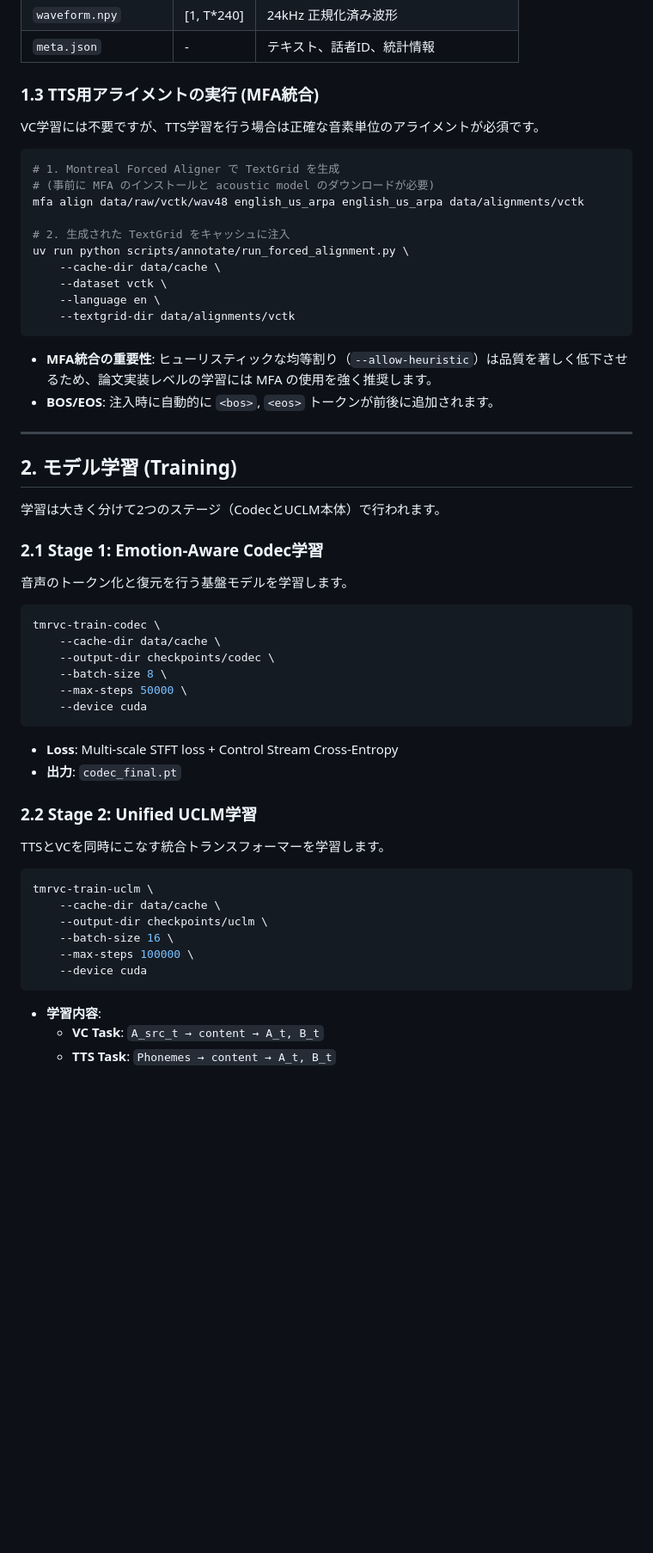
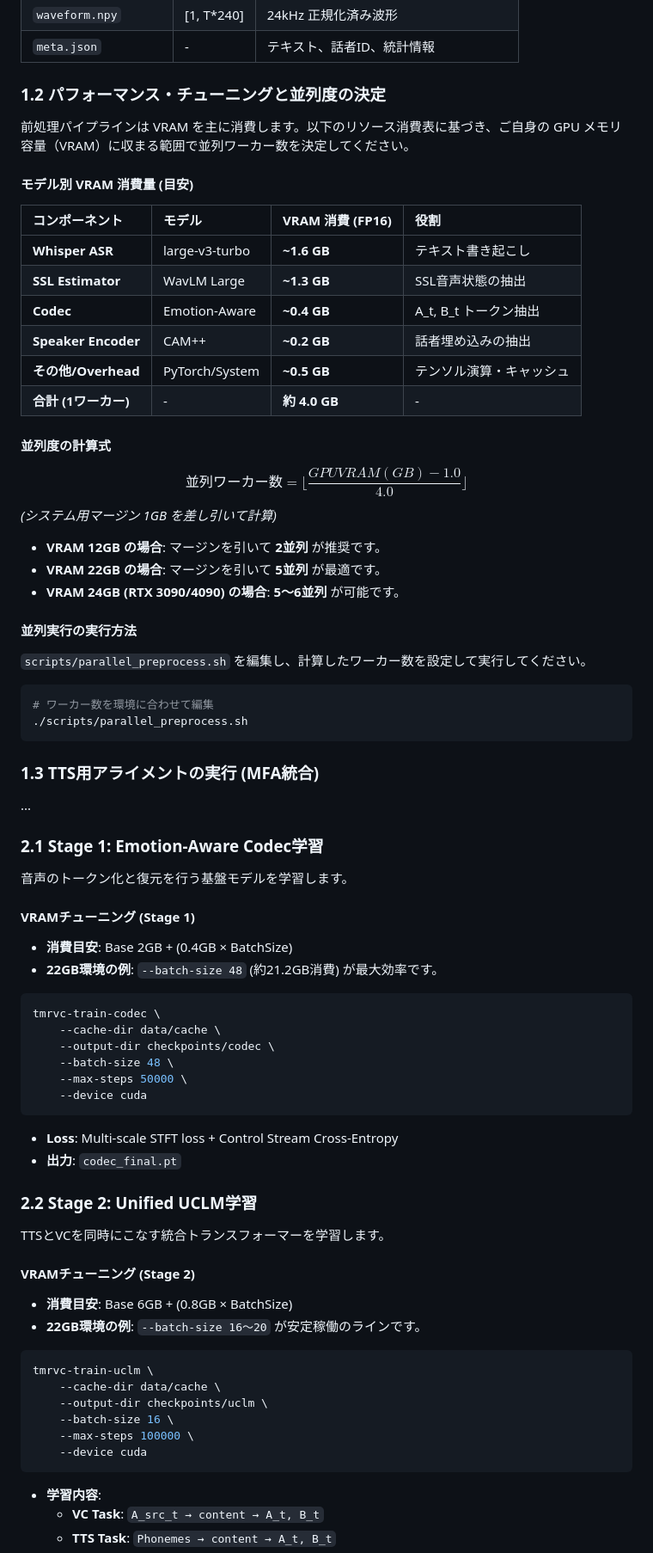
Before and after one commit to kjranyone/TMRVC, a Markdown page: TRAIN_GUIDE.md, the part around the change. Shown at 86% size. GitHub-like rendering; blank space fills up the shorter version.

Commit message:
docs: detail VRAM tuning and parallelization in training guide

````diff
--- a/TRAIN_GUIDE.md
+++ b/TRAIN_GUIDE.md
@@ -42,41 +42,52 @@ uv run python scripts/data/prepare_datasets.py --sample-ratio 0.01 --device cuda
 | `waveform.npy` | [1, T*240] | 24kHz 正規化済み波形 |
 | `meta.json` | - | テキスト、話者ID、統計情報 |
 
-### 1.3 TTS用アライメントの実行 (MFA統合)
+### 1.2 パフォーマンス・チューニングと並列度の決定
 
-VC学習には不要ですが、TTS学習を行う場合は正確な音素単位のアライメントが必須です。
+前処理パイプラインは VRAM を主に消費します。以下のリソース消費表に基づき、ご自身の GPU メモリ容量（VRAM）に収まる範囲で並列ワーカー数を決定してください。
+
+#### モデル別 VRAM 消費量 (目安)
+
+| コンポーネント | モデル | VRAM 消費 (FP16) | 役割 |
+| :--- | :--- | :--- | :--- |
+| **Whisper ASR** | large-v3-turbo | **~1.6 GB** | テキスト書き起こし |
+| **SSL Estimator** | WavLM Large | **~1.3 GB** | SSL音声状態の抽出 |
+| **Codec** | Emotion-Aware | **~0.4 GB** | A_t, B_t トークン抽出 |
+| **Speaker Encoder**| CAM++ | **~0.2 GB** | 話者埋め込みの抽出 |
+| **その他/Overhead**| PyTorch/System | **~0.5 GB** | テンソル演算・キャッシュ |
+| **合計 (1ワーカー)** | - | **約 4.0 GB** | - |
+
+#### 並列度の計算式
+$$並列ワーカー数 = \lfloor \frac{GPU VRAM (GB) - 1.0}{4.0} \rfloor$$
+*(システム用マージン 1GB を差し引いて計算)*
+
+*   **VRAM 12GB の場合**: マージンを引いて **2並列** が推奨です。
+*   **VRAM 22GB の場合**: マージンを引いて **5並列** が最適です。
+*   **VRAM 24GB (RTX 3090/4090) の場合**: **5〜6並列** が可能です。
+
+#### 並列実行の実行方法
+`scripts/parallel_preprocess.sh` を編集し、計算したワーカー数を設定して実行してください。
 
 ```bash
-# 1. Montreal Forced Aligner で TextGrid を生成
-# (事前に MFA のインストールと acoustic model のダウンロードが必要)
-mfa align data/raw/vctk/wav48 english_us_arpa english_us_arpa data/alignments/vctk
-
-# 2. 生成された TextGrid をキャッシュに注入
-uv run python scripts/annotate/run_forced_alignment.py \
-    --cache-dir data/cache \
-    --dataset vctk \
-    --language en \
-    --textgrid-dir data/alignments/vctk
+# ワーカー数を環境に合わせて編集
+./scripts/parallel_preprocess.sh
 ```
 
-- **MFA統合の重要性**: ヒューリスティックな均等割り（`--allow-heuristic`）は品質を著しく低下させるため、論文実装レベルの学習には MFA の使用を強く推奨します。
-- **BOS/EOS**: 注入時に自動的に `<bos>`, `<eos>` トークンが前後に追加されます。
-
----
-
-## 2. モデル学習 (Training)
-
-学習は大きく分けて2つのステージ（CodecとUCLM本体）で行われます。
-
+### 1.3 TTS用アライメントの実行 (MFA統合)
+...
 ### 2.1 Stage 1: Emotion-Aware Codec学習
 
 音声のトークン化と復元を行う基盤モデルを学習します。
+
+#### VRAMチューニング (Stage 1)
+- **消費目安**: Base 2GB + (0.4GB × BatchSize)
+- **22GB環境の例**: `--batch-size 48` (約21.2GB消費) が最大効率です。
 
 ```bash
 tmrvc-train-codec \
     --cache-dir data/cache \
     --output-dir checkpoints/codec \
-    --batch-size 8 \
+    --batch-size 48 \
     --max-steps 50000 \
     --device cuda
 ```
@@ -88,6 +99,10 @@ tmrvc-train-codec \
 
 TTSとVCを同時にこなす統合トランスフォーマーを学習します。
 
+#### VRAMチューニング (Stage 2)
+- **消費目安**: Base 6GB + (0.8GB × BatchSize)
+- **22GB環境の例**: `--batch-size 16〜20` が安定稼働のラインです。
+
 ```bash
 tmrvc-train-uclm \
     --cache-dir data/cache \
@@ -96,6 +111,7 @@ tmrvc-train-uclm \
     --max-steps 100000 \
     --device cuda
 ```
+
 
 - **学習内容**:
     - **VC Task**: `A_src_t → content → A_t, B_t`
````
